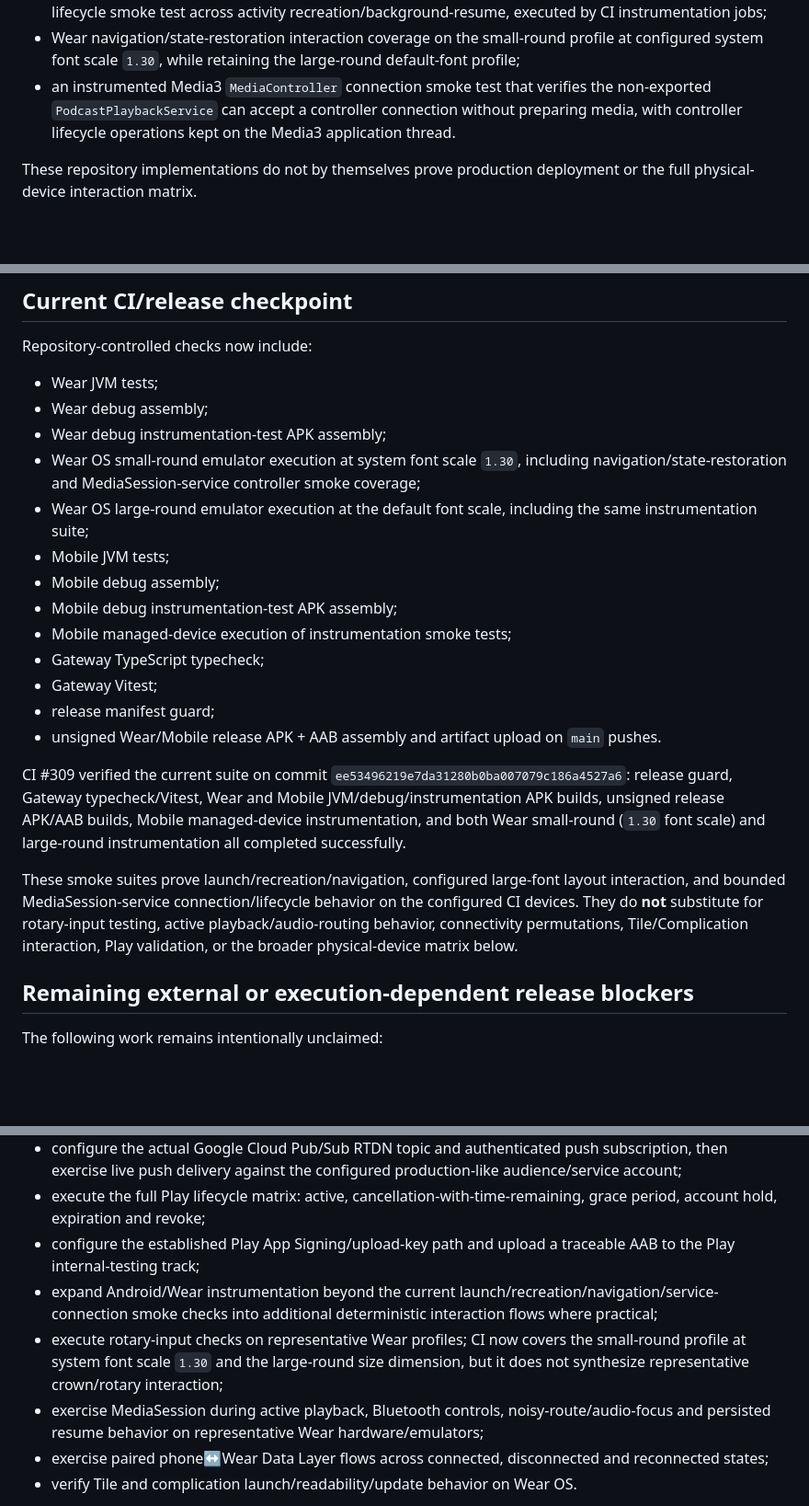
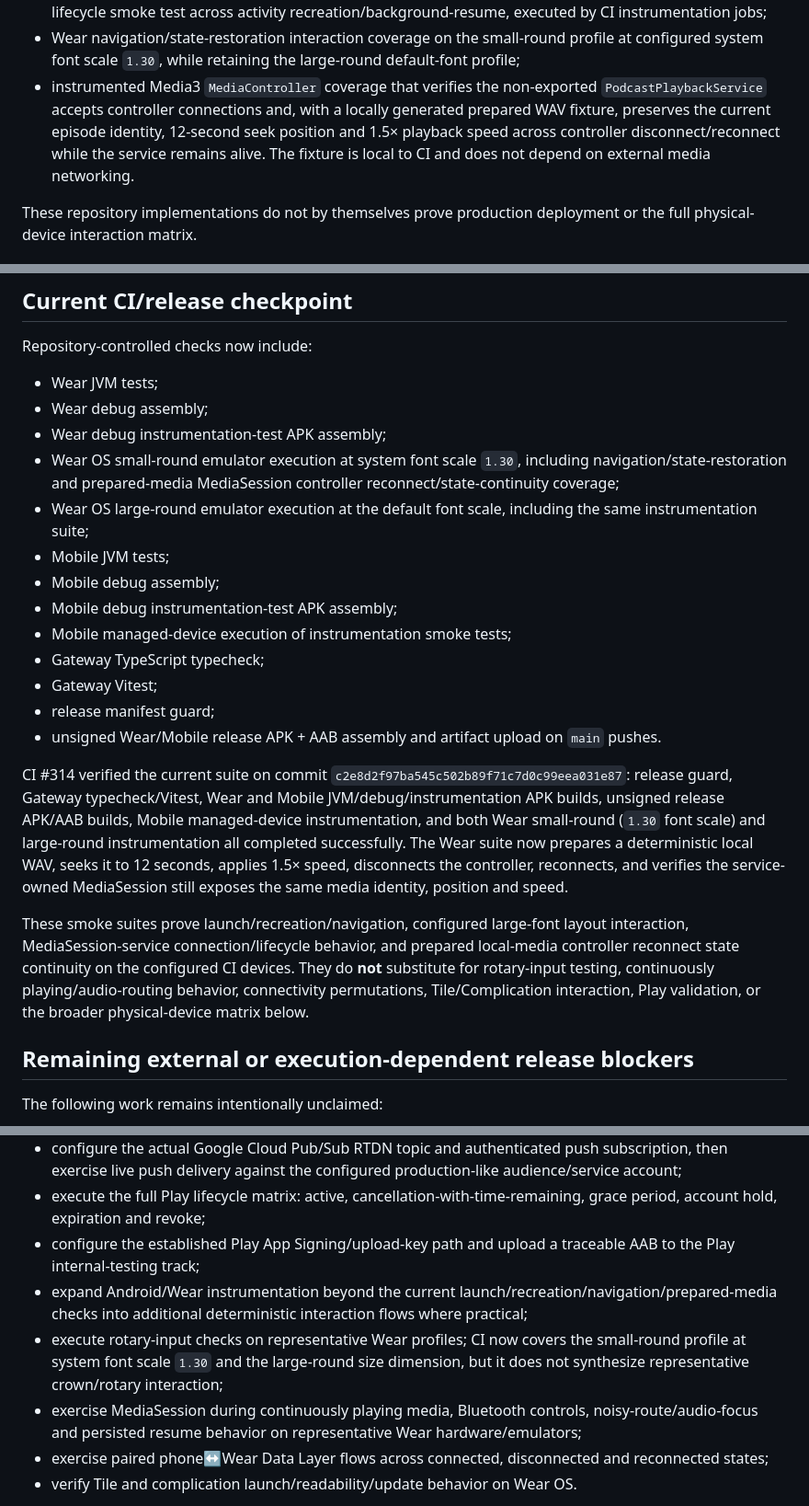
Before and after one commit to xtawa/wristbrief, a Markdown page: docs/24H_REVIEW.md, 3 parts joined by grey strips. Shown at 92% size. Drawn GitHub-style; blank space fills up the shorter version.

Commit message:
Document prepared MediaSession reconnect coverage

```diff
--- a/docs/24H_REVIEW.md
+++ b/docs/24H_REVIEW.md
@@ -21,7 +21,7 @@ Subsequent repository work has also completed the following foundations:
 - CI execution of Mobile instrumentation on a managed Android device and Wear instrumentation on both small-round and large-round Wear OS emulator profiles;
 - MainActivity recreation/resume smoke coverage for both Wear and Mobile, plus a Wear playback-service lifecycle smoke test across activity recreation/background-resume, executed by CI instrumentation jobs;
 - Wear navigation/state-restoration interaction coverage on the small-round profile at configured system font scale `1.30`, while retaining the large-round default-font profile;
-- an instrumented Media3 `MediaController` connection smoke test that verifies the non-exported `PodcastPlaybackService` can accept a controller connection without preparing media, with controller lifecycle operations kept on the Media3 application thread.
+- instrumented Media3 `MediaController` coverage that verifies the non-exported `PodcastPlaybackService` accepts controller connections and, with a locally generated prepared WAV fixture, preserves the current episode identity, 12-second seek position and 1.5× playback speed across controller disconnect/reconnect while the service remains alive. The fixture is local to CI and does not depend on external media networking.
 
 These repository implementations do not by themselves prove production deployment or the full physical-device interaction matrix.
 
@@ -41,7 +41,7 @@ Repository-controlled checks now include:
 - Wear JVM tests;
 - Wear debug assembly;
 - Wear debug instrumentation-test APK assembly;
-- Wear OS small-round emulator execution at system font scale `1.30`, including navigation/state-restoration and MediaSession-service controller smoke coverage;
+- Wear OS small-round emulator execution at system font scale `1.30`, including navigation/state-restoration and prepared-media MediaSession controller reconnect/state-continuity coverage;
 - Wear OS large-round emulator execution at the default font scale, including the same instrumentation suite;
 - Mobile JVM tests;
 - Mobile debug assembly;
@@ -52,9 +52,9 @@ Repository-controlled checks now include:
 - release manifest guard;
 - unsigned Wear/Mobile release APK + AAB assembly and artifact upload on `main` pushes.
 
-CI #309 verified the current suite on commit `ee53496219e7da31280b0ba007079c186a4527a6`: release guard, Gateway typecheck/Vitest, Wear and Mobile JVM/debug/instrumentation APK builds, unsigned release APK/AAB builds, Mobile managed-device instrumentation, and both Wear small-round (`1.30` font scale) and large-round instrumentation all completed successfully.
+CI #314 verified the current suite on commit `c2e8d2f97ba545c502b89f71c7d0c99eea031e87`: release guard, Gateway typecheck/Vitest, Wear and Mobile JVM/debug/instrumentation APK builds, unsigned release APK/AAB builds, Mobile managed-device instrumentation, and both Wear small-round (`1.30` font scale) and large-round instrumentation all completed successfully. The Wear suite now prepares a deterministic local WAV, seeks it to 12 seconds, applies 1.5× speed, disconnects the controller, reconnects, and verifies the service-owned MediaSession still exposes the same media identity, position and speed.
 
-These smoke suites prove launch/recreation/navigation, configured large-font layout interaction, and bounded MediaSession-service connection/lifecycle behavior on the configured CI devices. They do **not** substitute for rotary-input testing, active playback/audio-routing behavior, connectivity permutations, Tile/Complication interaction, Play validation, or the broader physical-device matrix below.
+These smoke suites prove launch/recreation/navigation, configured large-font layout interaction, MediaSession-service connection/lifecycle behavior, and prepared local-media controller reconnect state continuity on the configured CI devices. They do **not** substitute for rotary-input testing, continuously playing/audio-routing behavior, connectivity permutations, Tile/Complication interaction, Play validation, or the broader physical-device matrix below.
 
 ## Remaining external or execution-dependent release blockers
 
@@ -65,9 +65,9 @@ The following work remains intentionally unclaimed:
 - configure the actual Google Cloud Pub/Sub RTDN topic and authenticated push subscription, then exercise live push delivery against the configured production-like audience/service account;
 - execute the full Play lifecycle matrix: active, cancellation-with-time-remaining, grace period, account hold, expiration and revoke;
 - configure the established Play App Signing/upload-key path and upload a traceable AAB to the Play internal-testing track;
-- expand Android/Wear instrumentation beyond the current launch/recreation/navigation/service-connection smoke checks into additional deterministic interaction flows where practical;
+- expand Android/Wear instrumentation beyond the current launch/recreation/navigation/prepared-media checks into additional deterministic interaction flows where practical;
 - execute rotary-input checks on representative Wear profiles; CI now covers the small-round profile at system font scale `1.30` and the large-round size dimension, but it does not synthesize representative crown/rotary interaction;
-- exercise MediaSession during active playback, Bluetooth controls, noisy-route/audio-focus and persisted resume behavior on representative Wear hardware/emulators;
+- exercise MediaSession during continuously playing media, Bluetooth controls, noisy-route/audio-focus and persisted resume behavior on representative Wear hardware/emulators;
 - exercise paired phone↔Wear Data Layer flows across connected, disconnected and reconnected states;
 - verify Tile and complication launch/readability/update behavior on Wear OS.
 
```
